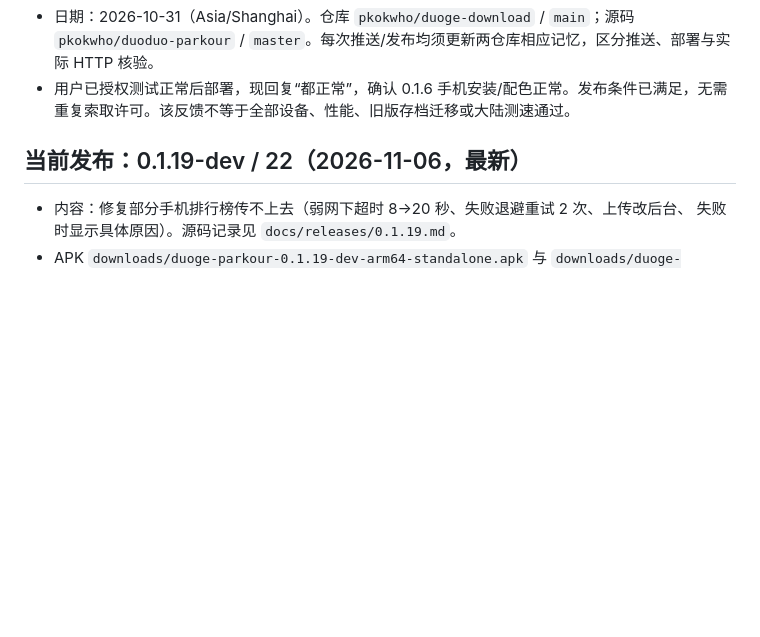
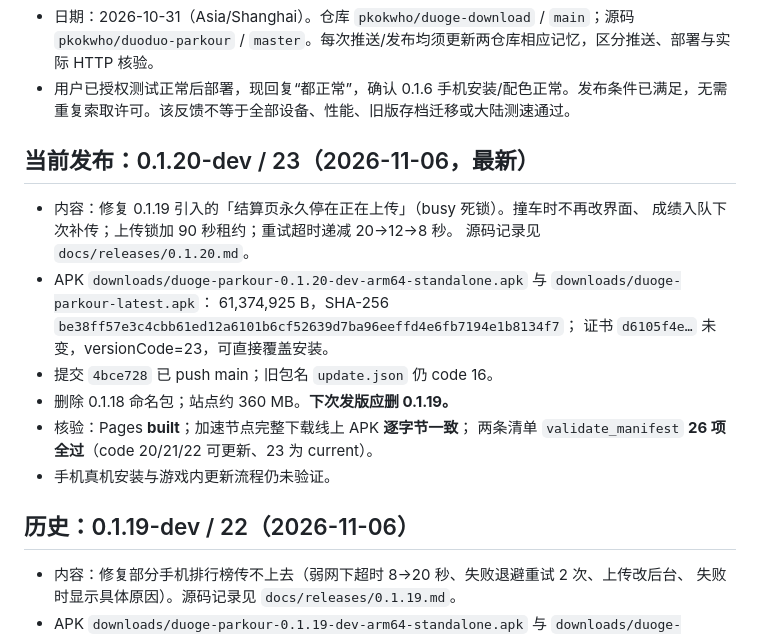
Before and after one commit to pkokwho/duoge-download, a Markdown page: docs/agent/STATE.md, the part around the change. GitHub-like rendering; blank space fills up the shorter version.

Commit message:
docs: 回写 0.1.20-dev 发布与线上核验结果

```diff
--- a/docs/agent/STATE.md
+++ b/docs/agent/STATE.md
@@ -3,7 +3,21 @@
 - 日期：2026-10-31（Asia/Shanghai）。仓库 `pkokwho/duoge-download` / `main`；源码 `pkokwho/duoduo-parkour` / `master`。每次推送/发布均须更新两仓库相应记忆，区分推送、部署与实际 HTTP 核验。
 - 用户已授权测试正常后部署，现回复“都正常”，确认 0.1.6 手机安装/配色正常。发布条件已满足，无需重复索取许可。该反馈不等于全部设备、性能、旧版存档迁移或大陆测速通过。
 
-## 当前发布：0.1.19-dev / 22（2026-11-06，最新）
+## 当前发布：0.1.20-dev / 23（2026-11-06，最新）
+
+- 内容：修复 0.1.19 引入的「结算页永久停在正在上传」（busy 死锁）。撞车时不再改界面、
+  成绩入队下次补传；上传锁加 90 秒租约；重试超时递减 20→12→8 秒。
+  源码记录见 `docs/releases/0.1.20.md`。
+- APK `downloads/duoge-parkour-0.1.20-dev-arm64-standalone.apk` 与 `downloads/duoge-parkour-latest.apk`：
+  61,374,925 B，SHA-256 `be38ff57e3c4cbb61ed12a6101b6cf52639d7ba96eeffd4e6fb7194e1b8134f7`；
+  证书 `d6105f4e…` 未变，versionCode=23，可直接覆盖安装。
+- 提交 `4bce728` 已 push main；旧包名 `update.json` 仍 code 16。
+- 删除 0.1.18 命名包；站点约 360 MB。**下次发版应删 0.1.19。**
+- 核验：Pages **built**；加速节点完整下载线上 APK **逐字节一致**；
+  两条清单 `validate_manifest` **26 项全过**（code 20/21/22 可更新、23 为 current）。
+- 手机真机安装与游戏内更新流程仍未验证。
+
+## 历史：0.1.19-dev / 22（2026-11-06）
 
 - 内容：修复部分手机排行榜传不上去（弱网下超时 8→20 秒、失败退避重试 2 次、上传改后台、
   失败时显示具体原因）。源码记录见 `docs/releases/0.1.19.md`。
```
